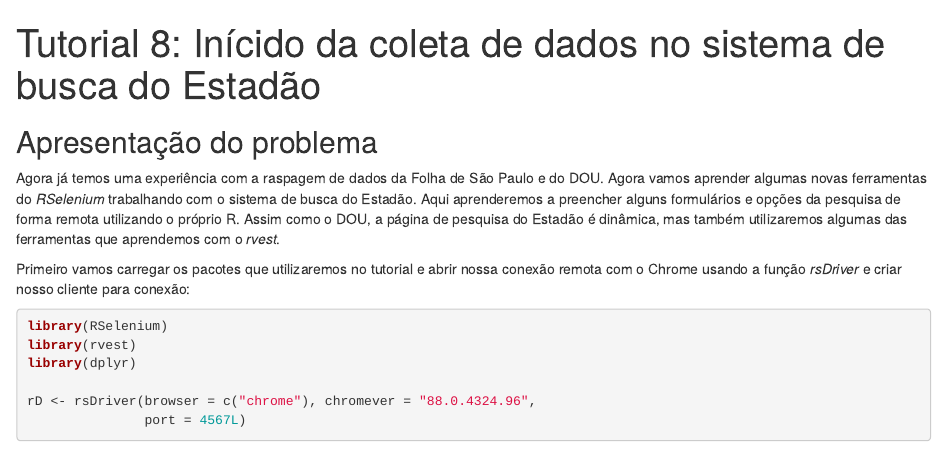
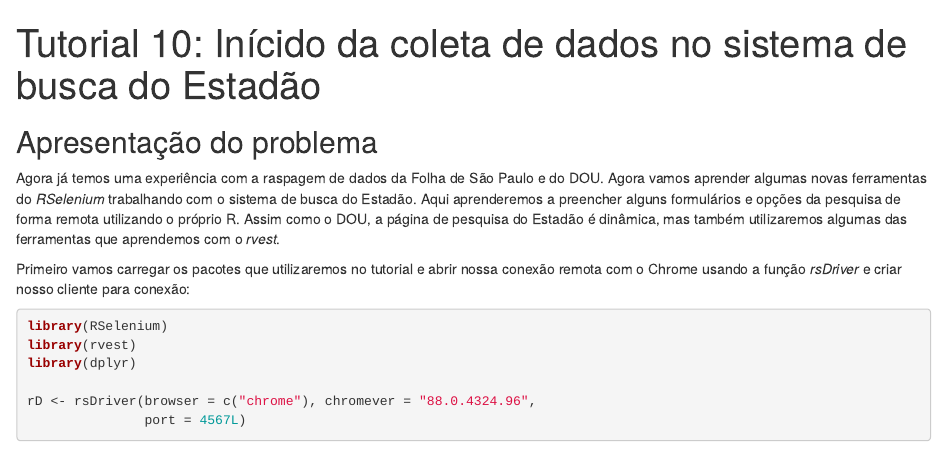
Before and after one commit to thiagomeireles/cebrap_afro_2021, an R Markdown document (tutoriais/Tutorial_10.Rmd): the page in a window 1100 px wide, from its top. Rendered offline with R 4.5, knitr and Pandoc, with nearby package versions; some code elsewhere in the file could not run offline.

Commit message:
Update Tutorial_10.Rmd

```diff
--- a/tutoriais/Tutorial_10.Rmd
+++ b/tutoriais/Tutorial_10.Rmd
@@ -1,5 +1,5 @@
 ---
-title: "Tutorial 8: Inícido da coleta de dados no sistema de busca do Estadão"
+title: "Tutorial 10: Inícido da coleta de dados no sistema de busca do Estadão"
 output: html_document
 ---
 
```
